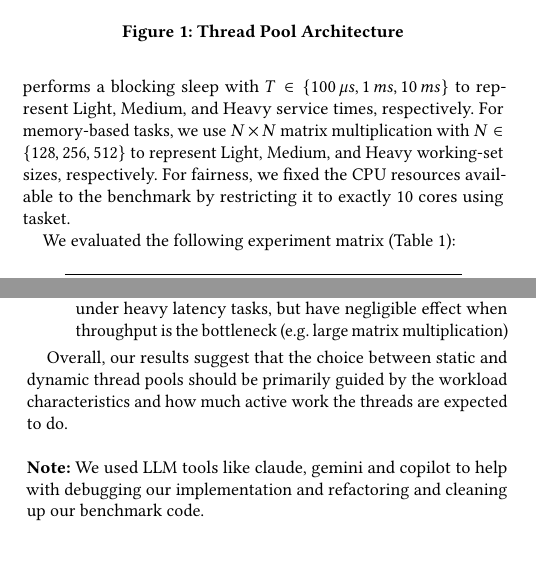
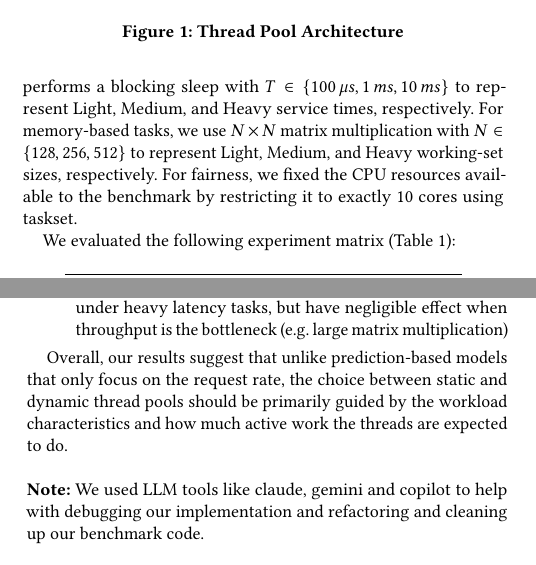
Before and after one commit to Harshil2107/Ecs251_project, a LaTeX paper (final_report/main.tex): two parts of the columns of pages 2 and 4 of 5, joined at a grey line, cut so that both start at the same text. Compiled offline with pdfLaTeX.

Commit message:
fix spelling mistake and minor edits

```diff
--- a/final_report/main.tex
+++ b/final_report/main.tex
@@ -138,7 +138,7 @@ To isolate how task characteristics interact with thread-pool policy, we will ap
 For each task type, we evaluate three benchmark intensities: Light, Medium, and Heavy.
 For latency-based tasks, each request performs a blocking sleep with $T \in \{100\, \mu s, 1\,ms, 10\,ms\}$ to represent Light, Medium, and Heavy service times, respectively.
 For memory-based tasks, we use $N\times N$ matrix multiplication with $N \in \{128, 256, 512\}$ to represent Light, Medium, and Heavy working-set sizes, respectively.
-For fairness, we fixed the CPU resources available to the benchmark by restricting it to exactly 10 cores using tasket.
+For fairness, we fixed the CPU resources available to the benchmark by restricting it to exactly 10 cores using taskset.
 
 We evaluated the following experiment matrix (Table 1):
 
@@ -352,7 +352,8 @@ We can summarize our findings as follows:
     \item Traffic pattern matters only when the pool is near saturation : Burst and Ramp show queuing instability in the static pool under heavy latency tasks, but have negligible effect when throughput is the bottleneck (e.g. large matrix multiplication)
 \end{itemize}
 
-Overall, our results suggest that the choice between static and dynamic thread pools should be primarily guided by the workload characteristics and how much active work the threads are expected to do.\\
+Overall, our results suggest that unlike prediction-based models that only focus on the request rate,
+the choice between static and dynamic thread pools should be primarily guided by the workload characteristics and how much active work the threads are expected to do.\\
 
 \noindent\textbf{Note:} We used LLM tools like claude, gemini and copilot to help with debugging our implementation and refactoring and cleaning up our benchmark code.
 
```
Also changed, not shown: proposal/main.pdf, final_report/main.tex (2 more changed lines).
